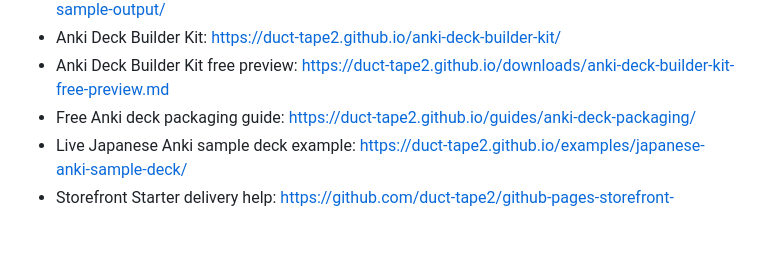
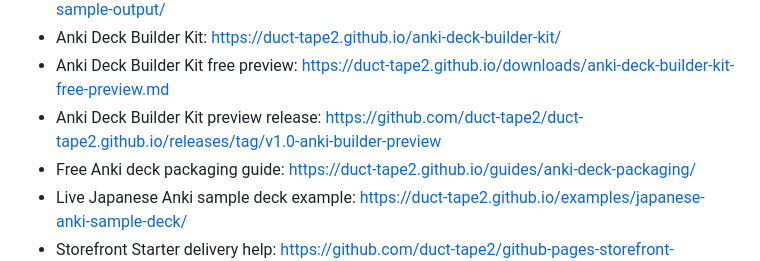
Before and after one commit to duct-tape2/duct-tape2.github.io, a Markdown page: README.md, the part around the change. Rendered like a GitHub page; blank space fills up the shorter version.

Commit message:
Link Anki builder preview release

```diff
--- a/README.md
+++ b/README.md
@@ -41,6 +41,7 @@ Current DIY kit:
 - Live AI Money sample output example: https://duct-tape2.github.io/examples/ai-money-stack-sample-output/
 - Anki Deck Builder Kit: https://duct-tape2.github.io/anki-deck-builder-kit/
 - Anki Deck Builder Kit free preview: https://duct-tape2.github.io/downloads/anki-deck-builder-kit-free-preview.md
+- Anki Deck Builder Kit preview release: https://github.com/duct-tape2/duct-tape2.github.io/releases/tag/v1.0-anki-builder-preview
 - Free Anki deck packaging guide: https://duct-tape2.github.io/guides/anki-deck-packaging/
 - Live Japanese Anki sample deck example: https://duct-tape2.github.io/examples/japanese-anki-sample-deck/
 - Storefront Starter delivery help: https://github.com/duct-tape2/github-pages-storefront-starter/issues/new?template=buy-kit.yml
```
